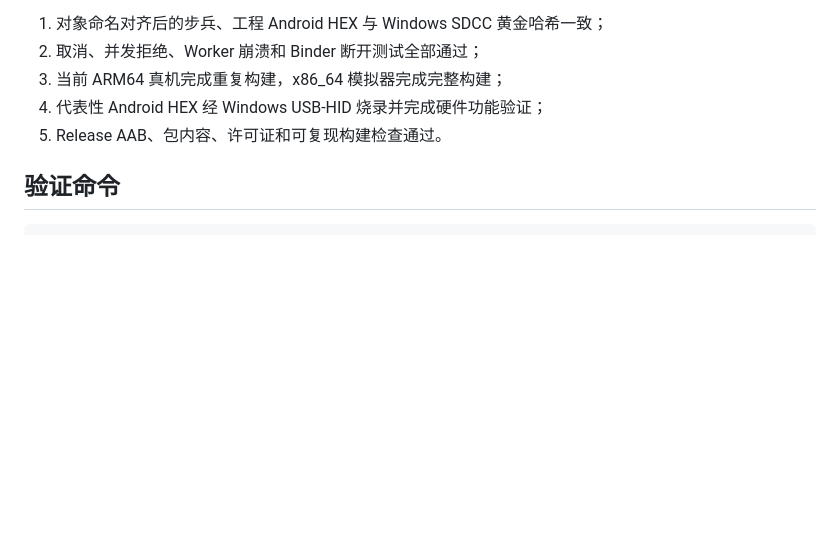
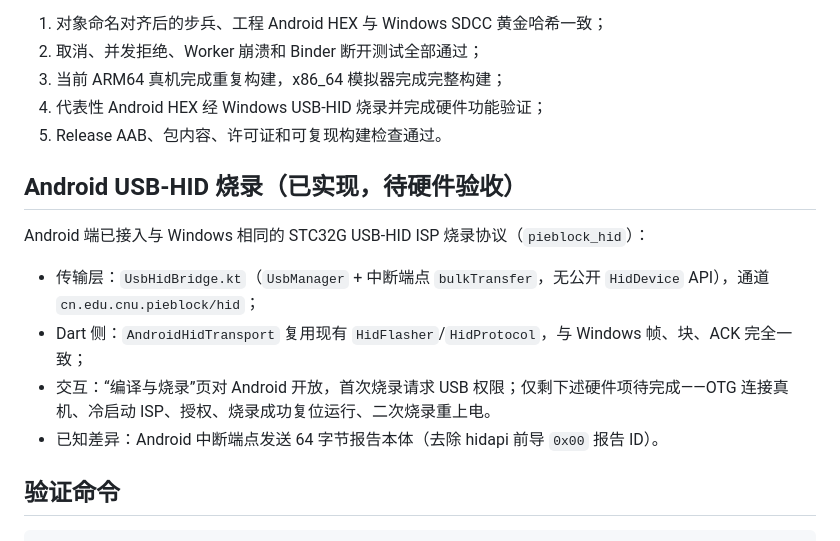
Before and after one commit to louqingjie/PIE-Block, a Markdown page: docs/android-sdcc-port.md, the part around the change. GitHub-like rendering; blank space fills up the shorter version.

````diff
--- a/docs/android-sdcc-port.md
+++ b/docs/android-sdcc-port.md
@@ -83,6 +83,15 @@ Release 安全门仍保持关闭，直到以下项目全部完成：
 4. 代表性 Android HEX 经 Windows USB-HID 烧录并完成硬件功能验证；
 5. Release AAB、包内容、许可证和可复现构建检查通过。
 
+## Android USB-HID 烧录（已实现，待硬件验收）
+
+Android 端已接入与 Windows 相同的 STC32G USB-HID ISP 烧录协议（`pieblock_hid`）：
+
+- 传输层：`UsbHidBridge.kt`（`UsbManager` + 中断端点 `bulkTransfer`，无公开 `HidDevice` API），通道 `cn.edu.cnu.pieblock/hid`；
+- Dart 侧：`AndroidHidTransport` 复用现有 `HidFlasher`/`HidProtocol`，与 Windows 帧、块、ACK 完全一致；
+- 交互：“编译与烧录”页对 Android 开放，首次烧录请求 USB 权限；仅剩下述硬件项待完成——OTG 连接真机、冷启动 ISP、授权、烧录成功复位运行、二次烧录重上电。
+- 已知差异：Android 中断端点发送 64 字节报告本体（去除 hidapi 前导 `0x00` 报告 ID）。
+
 ## 验证命令
 
 ```powershell
````
Also changed, not shown: docs/Flutter编译与烧录指南.md (+10 -0 lines).
